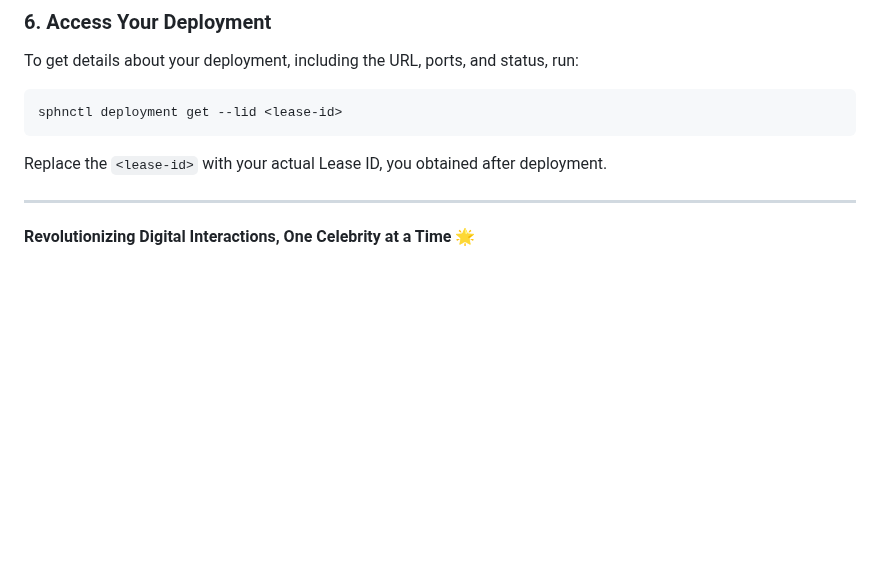
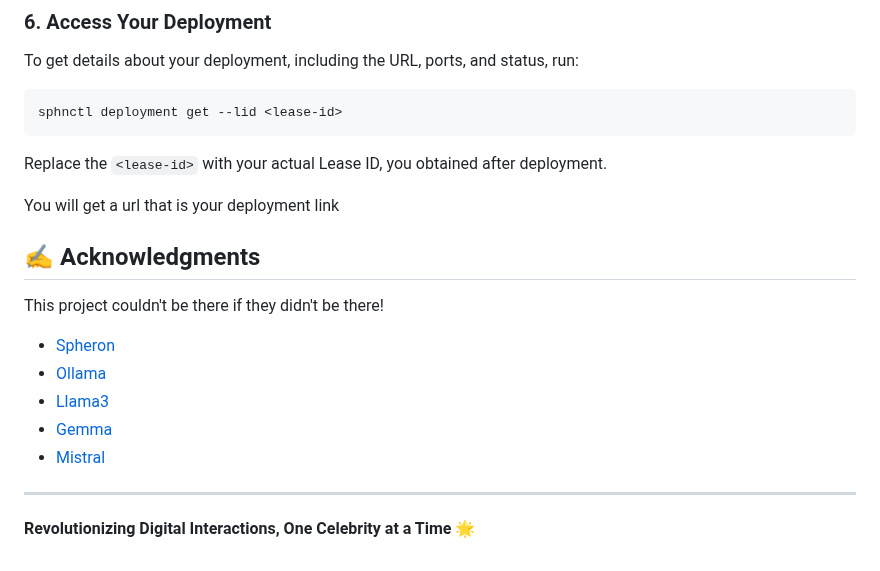
Before and after one commit to Anandha-Vihari/AI-Celebrity-Chatbot, a Markdown page: README.md, the part around the change. GitHub-like rendering; blank space fills up the shorter version.

````diff
--- a/README.md
+++ b/README.md
@@ -221,12 +221,15 @@ sphnctl deployment get --lid <lease-id>
 ```
 Replace the `<lease-id>` with your actual Lease ID, you obtained after deployment.
 
+You will get a url that is your deployment link
 
-
-
-
-
-
+## ✍ Acknowledgments
+This project couldn't be there if they didn't be there!
+- [Spheron](https://spheron.network/)
+- [Ollama](https://ollama.com/library)
+- [Llama3](https://ollama.com/library/llama3)
+- [Gemma](https://ollama.com/library/gemma)
+- [Mistral](https://ollama.com/library/mistral)
 
 ---
 
````
